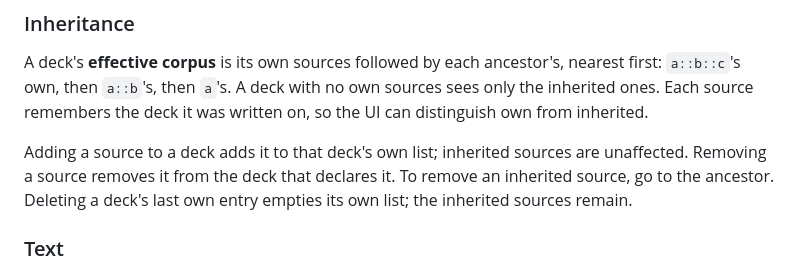
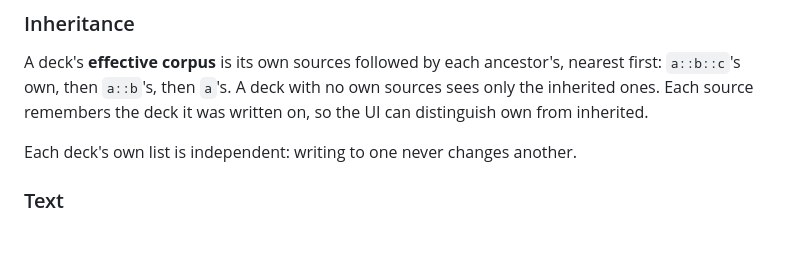
Before and after one commit to Vaillus/anki_assistant, a Markdown page: specs/sources.md, the part around the change. Drawn GitHub-style; blank space fills up the shorter version.

Commit message:
Simplify inheritance paragraph: one sentence

```diff
--- a/specs/sources.md
+++ b/specs/sources.md
@@ -26,7 +26,7 @@ A deck points to a corpus because, when reviewing a flagged note, the user wants
 
 A deck's **effective corpus** is its own sources followed by each ancestor's, nearest first: `a::b::c`'s own, then `a::b`'s, then `a`'s. A deck with no own sources sees only the inherited ones. Each source remembers the deck it was written on, so the UI can distinguish own from inherited.
 
-Adding a source to a deck adds it to that deck's own list; inherited sources are unaffected. Removing a source removes it from the deck that declares it. To remove an inherited source, go to the ancestor. Deleting a deck's last own entry empties its own list; the inherited sources remain.
+Each deck's own list is independent: writing to one never changes another.
 
 ### Text
 
```
